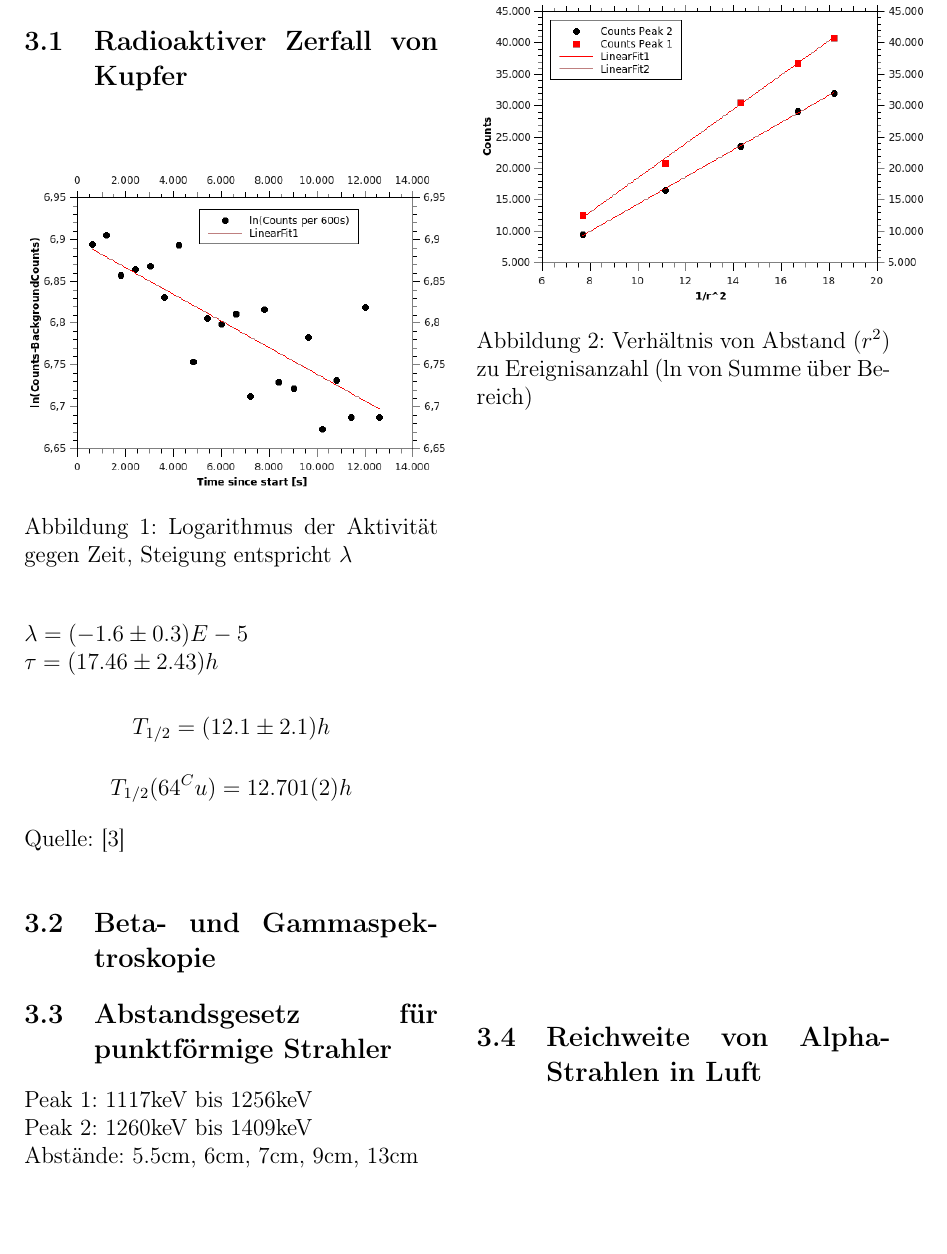
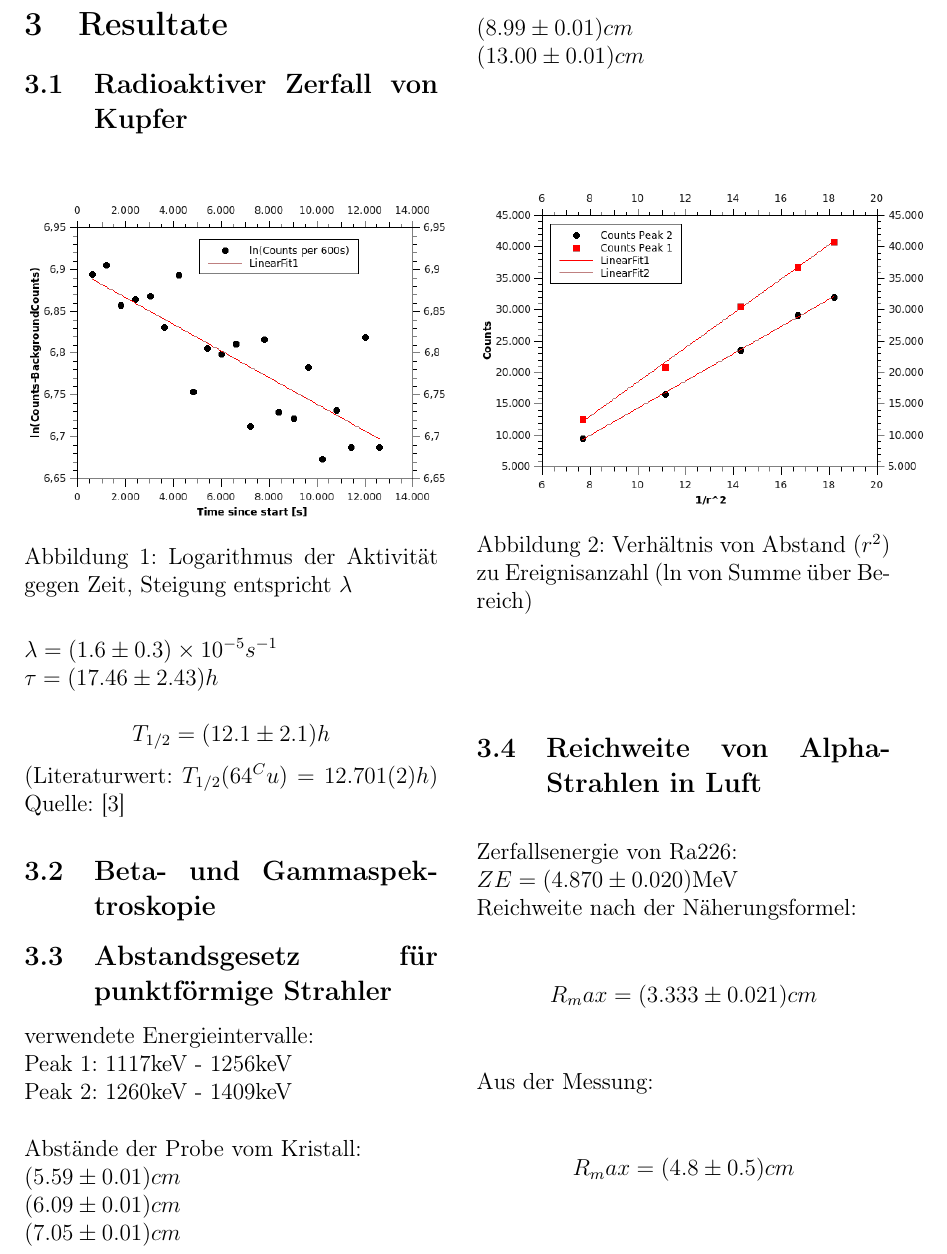
Before and after one commit to blackandcold/Protocols-SS2014-P2, a LaTeX document (PS_3/PS3_document.tex): part of page 6 of 7, cut at the place of the change, the shorter picture padded with empty space. Compiled offline with pdfLaTeX.

Commit message:
fghjklö

```diff
--- a/PS_3/PS3_document.tex
+++ b/PS_3/PS3_document.tex
@@ -269,19 +269,25 @@ Verglichen wird das Ergebnis mit dem Ergebnis der Näherungsformel.
 	\label{fig:kupferzerfall_erg}
 \end{figure}
 % $\lambda$ = (-1.591120669338278 \pm 0.2686603661676406) E-05
- $\lambda = (-1.6 \pm 0.3) E-5$\\
+ $\lambda = (1.6 \pm 0.3)\times10^{-5}s^{-1}$\\
  $\tau = (17.46 \pm 2.43)h$\\
  %(ln(2)/0.00001591120669338278)/60/60
  $$T_{1/2} = (12.1 \pm 2.1)h$$
- $$T_{1/2} ({64}^Cu) = 12.701(2) h$$
+(Literaturwert: $T_{1/2} ({64}^Cu) = 12.701(2) h$)
  Quelle: [3]
 \subsection{Beta- und Gammaspektroskopie}
 
 \subsection{Abstandsgesetz für punktförmige Strahler}
+verwendete Energieintervalle:\\
+Peak 1: 1117keV - 1256keV\\
+Peak 2: 1260keV - 1409keV\\
 
-Peak 1: 1117keV bis 1256keV\\
-Peak 2: 1260keV bis 1409keV\\
-Abstände: 5.5cm, 6cm, 7cm, 9cm, 13cm\\
+\noindent Abstände der Probe vom Kristall:\\
+$(5.59 \pm 0.01)cm$\\
+$(6.09 \pm 0.01)cm$\\
+$(7.05 \pm 0.01)cm$\\
+$(8.99 \pm 0.01)cm$\\
+$(13.00 \pm 0.01)cm$\\
 \begin{figure}[H]
 	\centering
 	\includegraphics[scale=1.5]{./figures/Endergebniss_Abstand_mitFits.png}
@@ -318,7 +324,12 @@ Abstände: 5.5cm, 6cm, 7cm, 9cm, 13cm\\
 % ---------------------------------------------------------------------------------------
 \subsection{Reichweite von Alpha-Strahlen in Luft}
 
-
+Zerfallsenergie von Ra226: \\
+$ZE = (4.870 \pm 0.020)$MeV\\
+Reichweite nach der Näherungsformel:
+$$R_max =(3.333 \pm 0.021)cm$$
+Aus der Messung:
+$$R_max = (4.8 \pm 0.5)cm$$
 
 %%%%%%%%%%%%%%%%%%%%%%%%%%%%%%%%%%%%%%%%%%%%%%%%%%%%%%%%%%%%%%%%%%%%%%%
 \pagebreak
```
